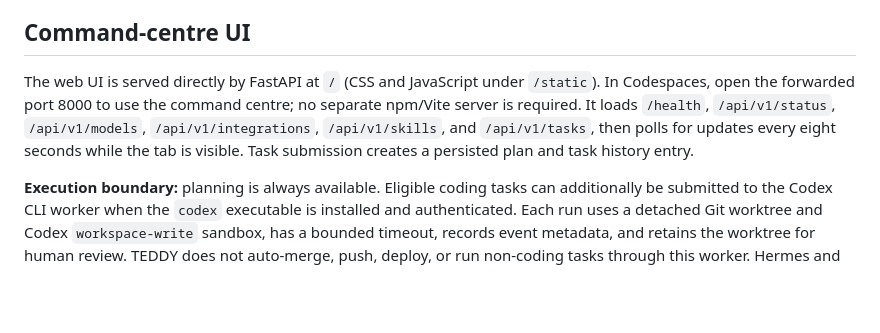
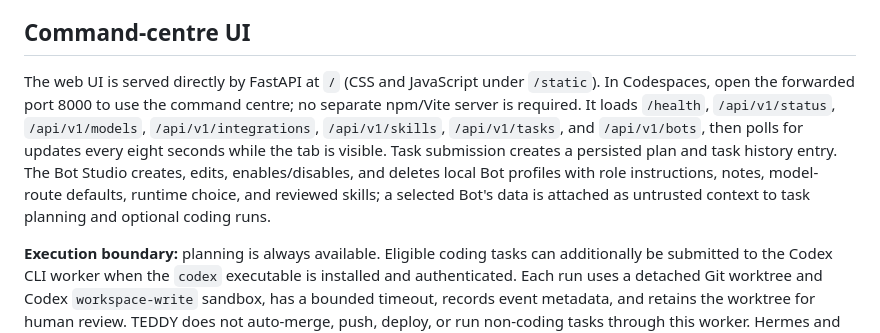
Before and after one commit to johan-g-thekkel/FRIDAY, a Markdown page: README.md, the part around the change. Rendered like a GitHub page; blank space fills up the shorter version.

Commit message:
Fix Bot skill picker and document Bot Studio

```diff
--- a/README.md
+++ b/README.md
@@ -4,7 +4,7 @@
 
 ## Command-centre UI
 
-The web UI is served directly by FastAPI at `/` (CSS and JavaScript under `/static`). In Codespaces, open the forwarded port 8000 to use the command centre; no separate npm/Vite server is required. It loads `/health`, `/api/v1/status`, `/api/v1/models`, `/api/v1/integrations`, `/api/v1/skills`, and `/api/v1/tasks`, then polls for updates every eight seconds while the tab is visible. Task submission creates a persisted plan and task history entry.
+The web UI is served directly by FastAPI at `/` (CSS and JavaScript under `/static`). In Codespaces, open the forwarded port 8000 to use the command centre; no separate npm/Vite server is required. It loads `/health`, `/api/v1/status`, `/api/v1/models`, `/api/v1/integrations`, `/api/v1/skills`, `/api/v1/tasks`, and `/api/v1/bots`, then polls for updates every eight seconds while the tab is visible. Task submission creates a persisted plan and task history entry. The Bot Studio creates, edits, enables/disables, and deletes local Bot profiles with role instructions, notes, model-route defaults, runtime choice, and reviewed skills; a selected Bot's data is attached as untrusted context to task planning and optional coding runs.
 
 **Execution boundary:** planning is always available. Eligible coding tasks can additionally be submitted to the Codex CLI worker when the `codex` executable is installed and authenticated. Each run uses a detached Git worktree and Codex `workspace-write` sandbox, has a bounded timeout, records event metadata, and retains the worktree for human review. TEDDY does not auto-merge, push, deploy, or run non-coding tasks through this worker. Hermes and Claude Code remain inventory-only until separate, tested adapters are provided. Skills remain read-only in the UI and must be hash-approved with the guarded CLI.
 
```
